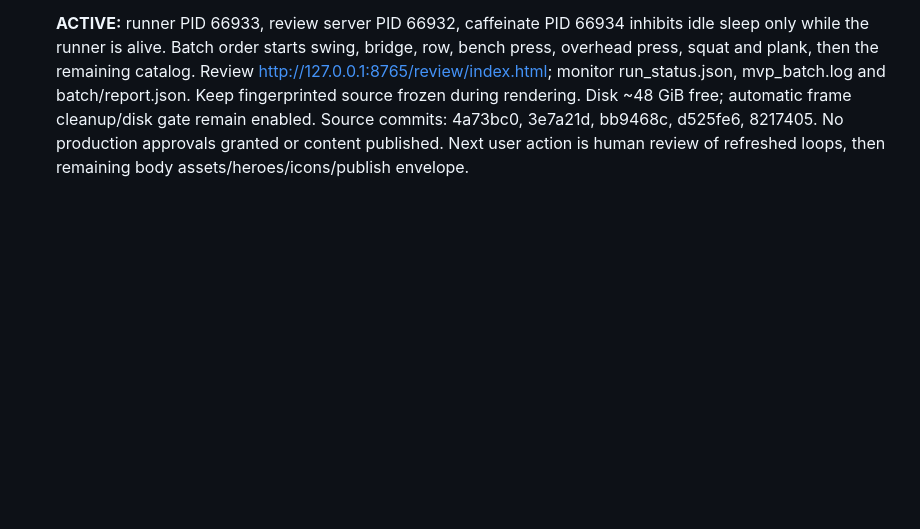
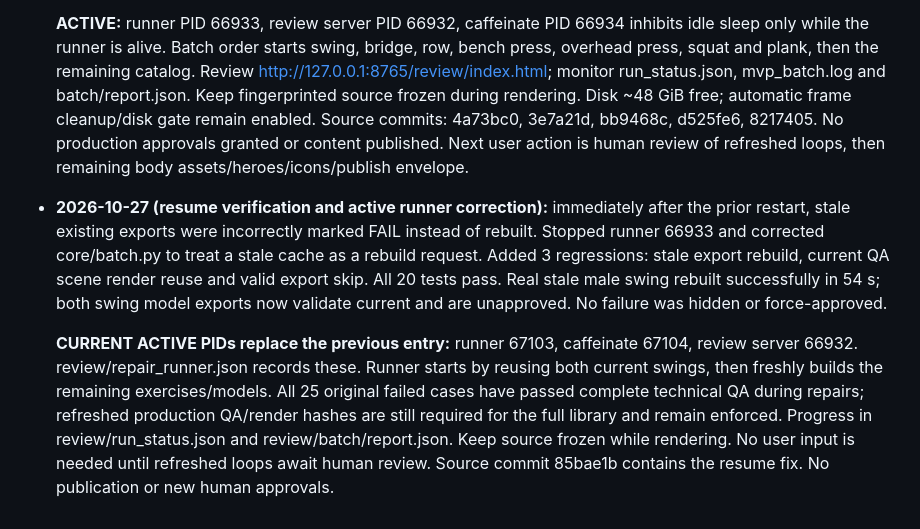
Before and after one commit to oktayshakirov/fitness-automation, a Markdown page: handoff.md, the part around the change. Rendered like a GitHub page; blank space fills up the shorter version.

Commit message:
Record verified resume and active render process

```diff
--- a/handoff.md
+++ b/handoff.md
@@ -1165,3 +1165,21 @@ contract in plan.md wants 720×900.
   Source commits: 4a73bc0, 3e7a21d, bb9468c, d525fe6, 8217405. No production
   approvals granted or content published. Next user action is human review of
   refreshed loops, then remaining body assets/heroes/icons/publish envelope.
+
+- **2026-10-27 (resume verification and active runner correction):** immediately
+  after the prior restart, stale existing exports were incorrectly marked FAIL
+  instead of rebuilt. Stopped runner 66933 and corrected core/batch.py to treat
+  a stale cache as a rebuild request. Added 3 regressions: stale export rebuild,
+  current QA scene render reuse and valid export skip. All 20 tests pass.
+  Real stale male swing rebuilt successfully in 54 s; both swing model exports
+  now validate current and are unapproved. No failure was hidden or force-approved.
+
+  **CURRENT ACTIVE PIDs replace the previous entry:** runner 67103, caffeinate
+  67104, review server 66932. review/repair_runner.json records these. Runner
+  starts by reusing both current swings, then freshly builds the remaining
+  exercises/models. All 25 original failed cases have passed complete technical
+  QA during repairs; refreshed production QA/render hashes are still required
+  for the full library and remain enforced. Progress in review/run_status.json
+  and review/batch/report.json. Keep source frozen while rendering. No user
+  input is needed until refreshed loops await human review. Source commit
+  85bae1b contains the resume fix. No publication or new human approvals.
```
